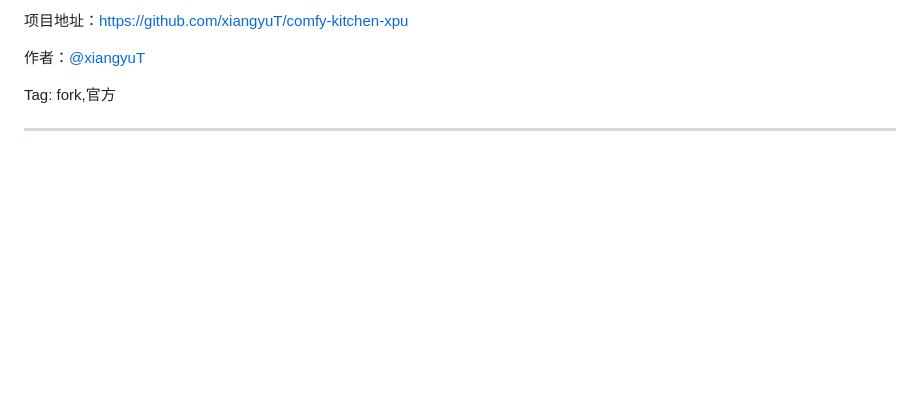
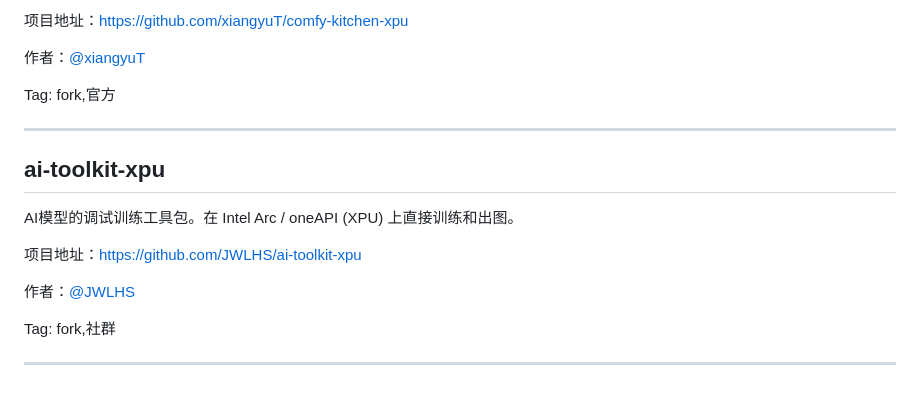
Before and after one commit to allanmeng/IntelGpu-ComfyUI-Collection, a Markdown page: README.md, the part around the change. GitHub-like rendering; blank space fills up the shorter version.

```diff
--- a/README.md
+++ b/README.md
@@ -219,3 +219,15 @@ Intel XPU 集成适用于 Comfy-Org/comfy-kitchen，并由可选的 omni_xpu_ker
 Tag: fork,官方
 
 ---
+
+## ai-toolkit-xpu
+
+AI模型的调试训练工具包。在 Intel Arc / oneAPI (XPU) 上直接训练和出图。
+
+项目地址：https://github.com/JWLHS/ai-toolkit-xpu
+
+作者：[@JWLHS](https://github.com/JWLHS)
+
+Tag: fork,社群
+
+---
```
